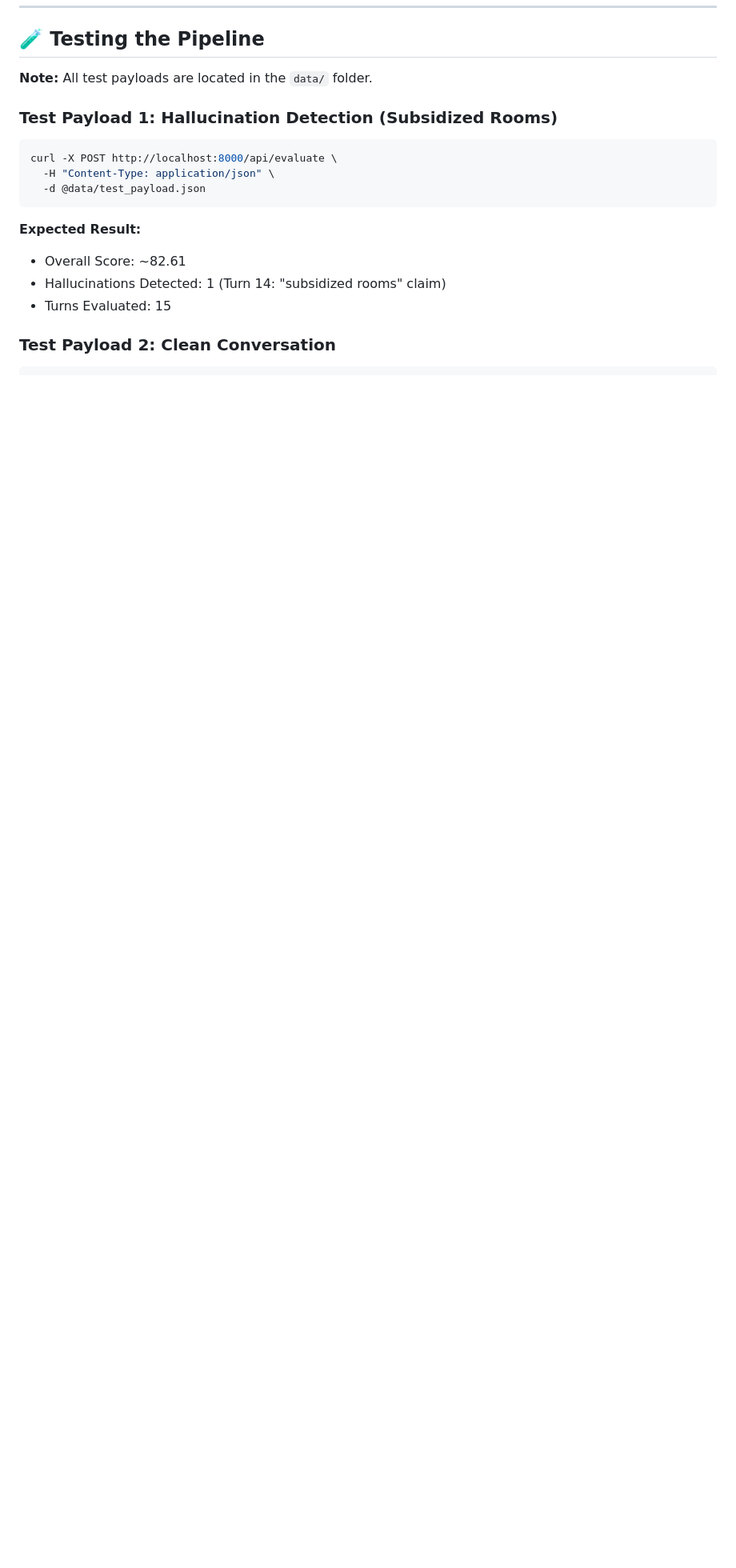
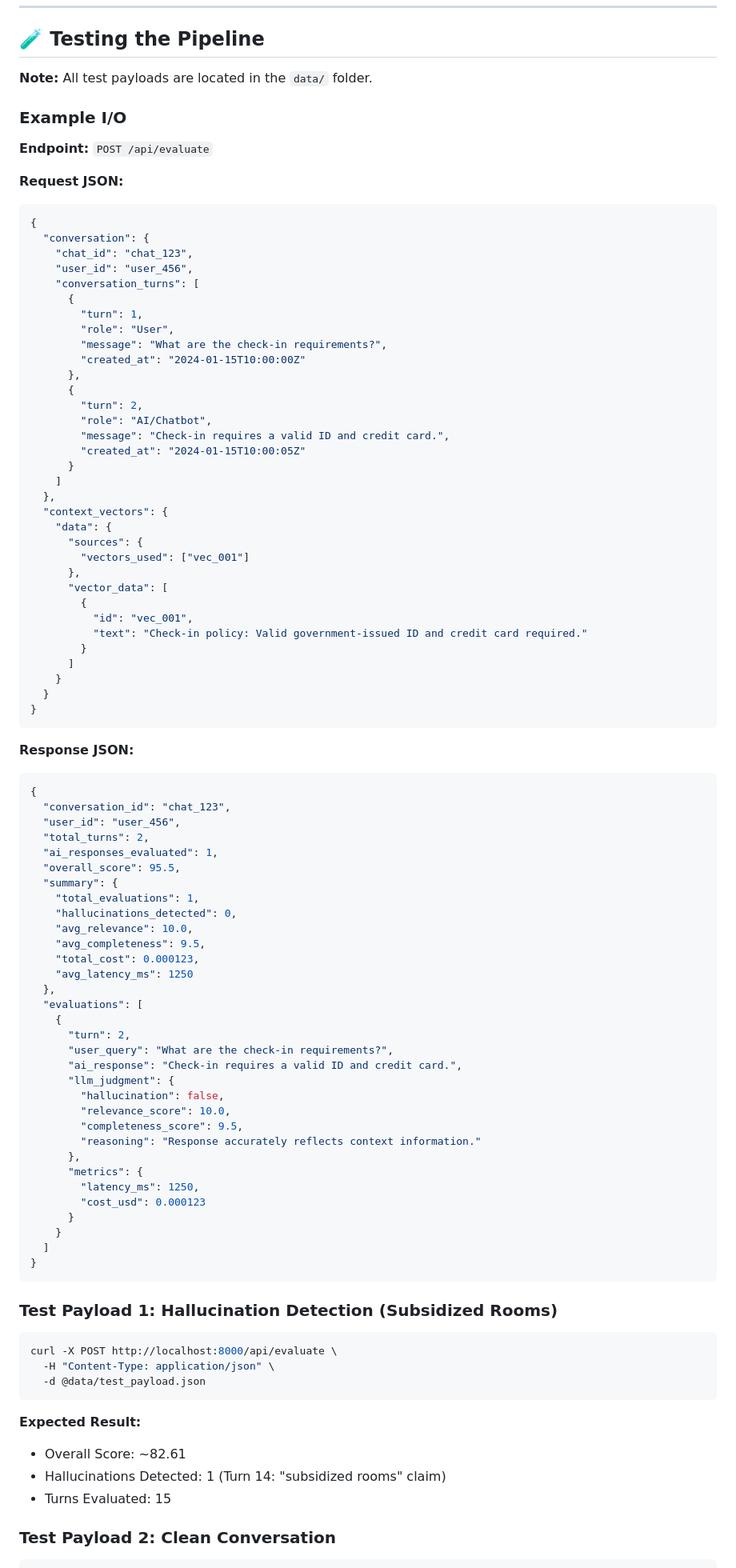
Before and after one commit to drakhar-pixit/LLM-eval-pipeline, a Markdown page: README.md, the part around one of its changes. Shown at 80% size. Drawn GitHub-style; blank space fills up the shorter version.

Commit message:
Add Example I/O and Future Work sections

````diff
--- a/README.md
+++ b/README.md
@@ -107,6 +107,83 @@ docker-compose up --build -d
 ## 🧪 Testing the Pipeline
 
 **Note:** All test payloads are located in the `data/` folder.
+
+### Example I/O
+
+**Endpoint:** `POST /api/evaluate`
+
+**Request JSON:**
+```json
+{
+  "conversation": {
+    "chat_id": "chat_123",
+    "user_id": "user_456",
+    "conversation_turns": [
+      {
+        "turn": 1,
+        "role": "User",
+        "message": "What are the check-in requirements?",
+        "created_at": "2024-01-15T10:00:00Z"
+      },
+      {
+        "turn": 2,
+        "role": "AI/Chatbot",
+        "message": "Check-in requires a valid ID and credit card.",
+        "created_at": "2024-01-15T10:00:05Z"
+      }
+    ]
+  },
+  "context_vectors": {
+    "data": {
+      "sources": {
+        "vectors_used": ["vec_001"]
+      },
+      "vector_data": [
+        {
+          "id": "vec_001",
+          "text": "Check-in policy: Valid government-issued ID and credit card required."
+        }
+      ]
+    }
+  }
+}
+```
+
+**Response JSON:**
+```json
+{
+  "conversation_id": "chat_123",
+  "user_id": "user_456",
+  "total_turns": 2,
+  "ai_responses_evaluated": 1,
+  "overall_score": 95.5,
+  "summary": {
+    "total_evaluations": 1,
+    "hallucinations_detected": 0,
+    "avg_relevance": 10.0,
+    "avg_completeness": 9.5,
+    "total_cost": 0.000123,
+    "avg_latency_ms": 1250
+  },
+  "evaluations": [
+    {
+      "turn": 2,
+      "user_query": "What are the check-in requirements?",
+      "ai_response": "Check-in requires a valid ID and credit card.",
+      "llm_judgment": {
+        "hallucination": false,
+        "relevance_score": 10.0,
+        "completeness_score": 9.5,
+        "reasoning": "Response accurately reflects context information."
+      },
+      "metrics": {
+        "latency_ms": 1250,
+        "cost_usd": 0.000123
+      }
+    }
+  ]
+}
+```
 
 ### Test Payload 1: Hallucination Detection (Subsidized Rooms)
 ```bash
````
Also changed, not shown: other parts of README.md (+9 -0 lines).
